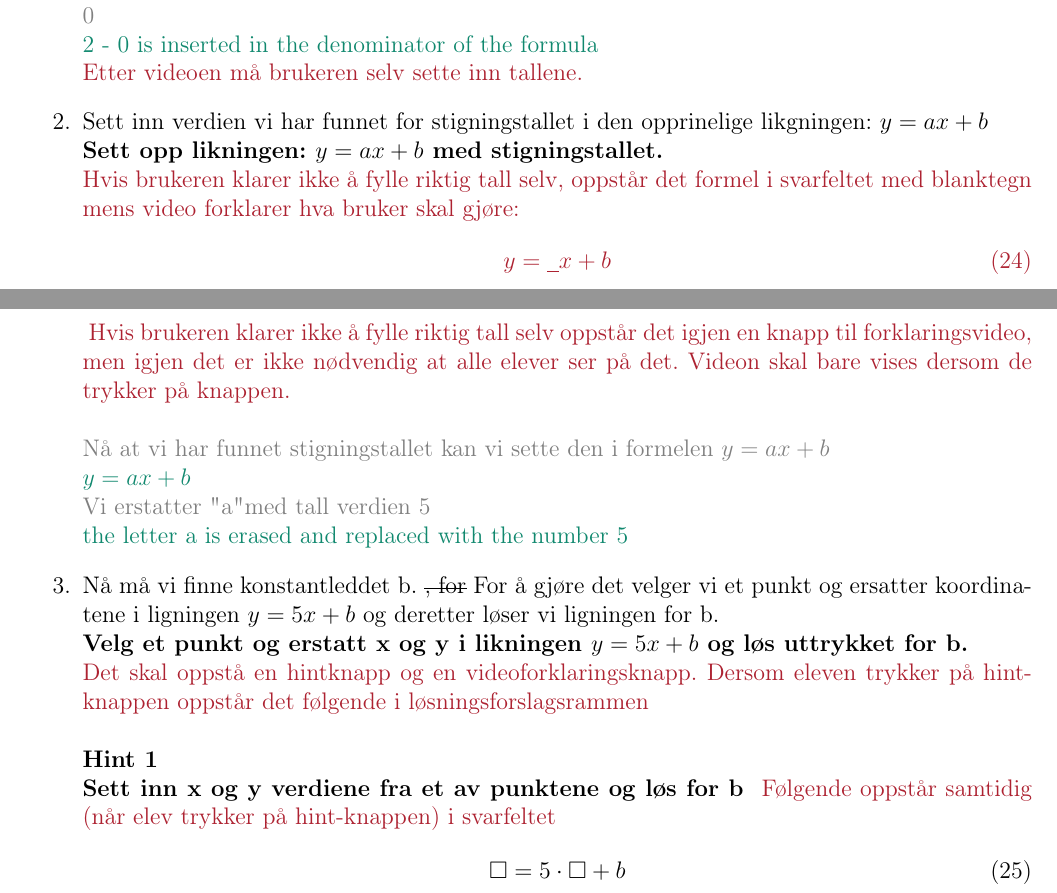
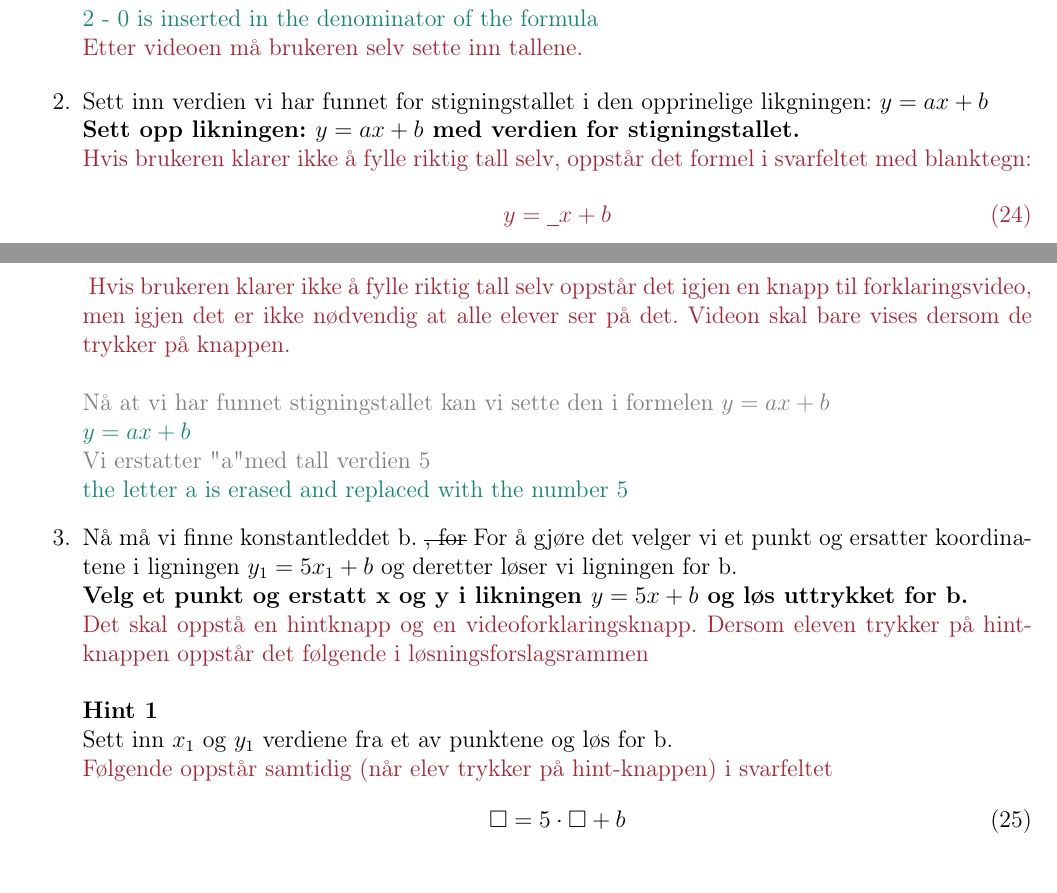
Before and after one commit to hellozebra73/Kunnskap-i-Bevegelse, a LaTeX document (ligninger/content/main.tex): two parts of pages 11 and 12 of 15, joined at a grey line, cut at the place of the change. Compiled offline with pdfLaTeX.

Commit message:
final update for exercise 13

```diff
--- a/ligninger/content/main.tex
+++ b/ligninger/content/main.tex
@@ -467,9 +467,9 @@ $
 %%%%%%%%%%%%%%%%%%%%%%%%%%%%%%%%%%    SKRITT 2    %%%%%%%%%%%%%%%%%%%%%%%%%%%%%%%%%%%%%%%%%%%%%%%%%%%
 \item Sett inn verdien vi har funnet for stigningstallet i den opprinelige likgningen: $y = ax + b$
 \newline
-\textbf{Sett opp likningen: $y = ax + b$ med stigningstallet.}
+\textbf{Sett opp likningen: $y = ax + b$ med verdien for stigningstallet.}
 \newline
-{\color{Maroon} Hvis brukeren klarer ikke å fylle riktig tall selv, oppstår det formel i svarfeltet med blanktegn mens video forklarer hva bruker skal gjøre:
+{\color{Maroon} Hvis brukeren klarer ikke å fylle riktig tall selv, oppstår det formel i svarfeltet med blanktegn:
 \begin{align}
 y = \underline{\phantom{0}}x + b
 \end{align}}
@@ -482,23 +482,26 @@ y = \underline{\phantom{0}}x + b
 {\color{PineGreen} the letter a is erased and replaced with the number 5 }
 
 %%%%%%%%%%%%%%%%%%%%%%%%%%%%%%%%%%    SKRITT 3    %%%%%%%%%%%%%%%%%%%%%%%%%%%%%%%%%%%%%%%%%%%%%%%%%%%
-\item Nå må vi finne konstantleddet b. \st{, for} For å gjøre det velger vi et punkt og ersatter koordinatene i ligningen $y=5x+b$ og deretter løser vi ligningen for b.
+\item Nå må vi finne konstantleddet b. \st{, for} For å gjøre det velger vi et punkt og ersatter koordinatene i ligningen $y_1=5x_1+b$ og deretter løser vi ligningen for b.
 \newline
 \textbf{Velg et punkt og erstatt $\mathbf{x}$ og $\mathbf{y}$ i likningen $y=5x+b$ og løs uttrykket for b.}
 \newline
 {\color{Maroon} Det skal oppstå en hintknapp og en videoforklaringsknapp. Dersom eleven trykker på hintknappen oppstår det følgende i løsningsforslagsrammen}
 \newline
 \newline
+%%%%%%%%%%%%%%%%%%%%%%     HINT 1      %%%%%%%%%%%%%%%%%%%%%%%%%%%%%
 \textbf{Hint 1}
 \newline
-\textbf{Sett inn x og y verdiene fra et av punktene og løs for b }
+Sett inn $x_1$ og $y_1$ verdiene fra et av punktene og løs for b.
+\newline
 {\color{Maroon} Følgende oppstår samtidig (når elev trykker på hint-knappen) i svarfeltet}
 \begin{align}
-\square = 5\cdot\square + b\\
+\square = 5\cdot\square + b
 \end{align}
 {\color{Maroon} Dersom elev ber om ytterligere hint, kan eleven trykke på neste hint knapp.}
 \newline
 \newline
+%%%%%%%%%%%%%%%%%%%%%%     HINT 2      %%%%%%%%%%%%%%%%%%%%%%%%%%%%%
 \textbf{Hint 2}
 \newline
 Ved å foreksempel velge punktet $(0,-4)$ kan det settes inn i likningen.
```
Also changed, not shown: ligninger/main.pdf, ligninger/content/main.tex (2 more changed lines).
